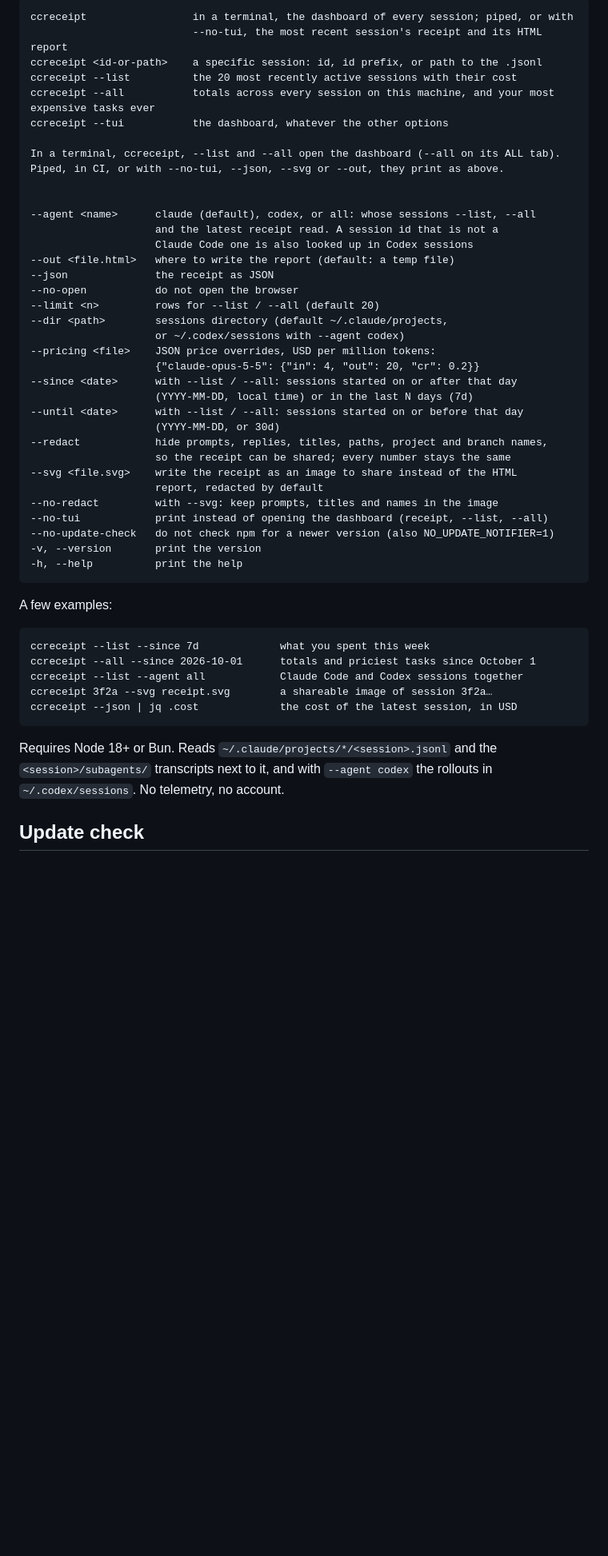
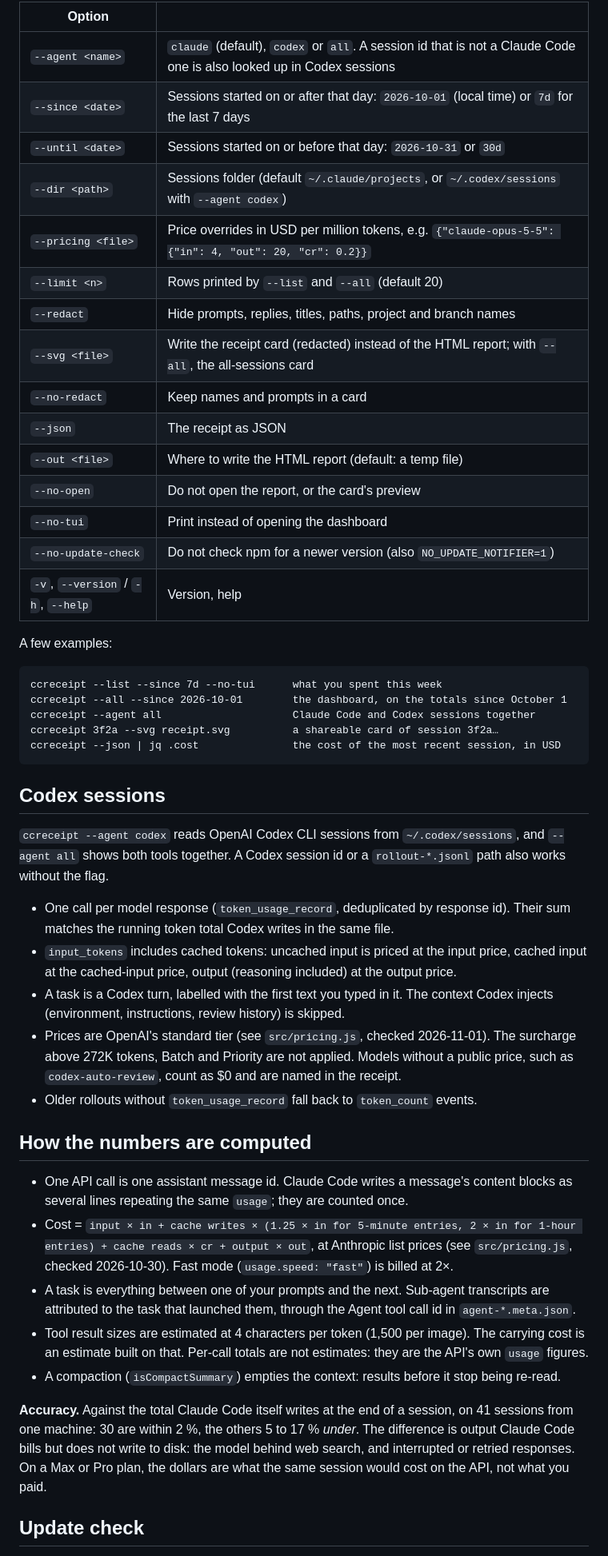
Before and after one commit to thehorizoncompany/ccreceipt-cli, a Markdown page: README.md, the part around one of its changes. Shown at 80% size. Rendered like a GitHub page; blank space fills up the shorter version.

````diff
--- a/README.md
+++ b/README.md
@@ -81,52 +107,50 @@ Three numbers you cannot get elsewhere:
-```
-ccreceipt                 in a terminal, the dashboard of every session; piped, or with
-                          --no-tui, the most recent session's receipt and its HTML report
-ccreceipt <id-or-path>    a specific session: id, id prefix, or path to the .jsonl
-ccreceipt --list          the 20 most recently active sessions with their cost
-ccreceipt --all           totals across every session on this machine, and your most expensive tasks ever
-ccreceipt --tui           the dashboard, whatever the other options
-
-In a terminal, ccreceipt, --list and --all open the dashboard (--all on its ALL tab).
-Piped, in CI, or with --no-tui, --json, --svg or --out, they print as above.
-
-
---agent <name>      claude (default), codex, or all: whose sessions --list, --all
-                    and the latest receipt read. A session id that is not a
-                    Claude Code one is also looked up in Codex sessions
---out <file.html>   where to write the report (default: a temp file)
---json              the receipt as JSON
---no-open           do not open the browser
---limit <n>         rows for --list / --all (default 20)
---dir <path>        sessions directory (default ~/.claude/projects,
-                    or ~/.codex/sessions with --agent codex)
---pricing <file>    JSON price overrides, USD per million tokens:
-                    {"claude-opus-5-5": {"in": 4, "out": 20, "cr": 0.2}}
---since <date>      with --list / --all: sessions started on or after that day
-                    (YYYY-MM-DD, local time) or in the last N days (7d)
---until <date>      with --list / --all: sessions started on or before that day
-                    (YYYY-MM-DD, or 30d)
---redact            hide prompts, replies, titles, paths, project and branch names,
-                    so the receipt can be shared; every number stays the same
---svg <file.svg>    write the receipt as an image to share instead of the HTML
-                    report, redacted by default
---no-redact         with --svg: keep prompts, titles and names in the image
---no-tui            print instead of opening the dashboard (receipt, --list, --all)
---no-update-check   do not check npm for a newer version (also NO_UPDATE_NOTIFIER=1)
--v, --version       print the version
--h, --help          print the help
-```
+| Option | |
+|---|---|
+| `--agent <name>` | `claude` (default), `codex` or `all`. A session id that is not a Claude Code one is also looked up in Codex sessions |
+| `--since <date>` | Sessions started on or after that day: `2026-10-01` (local time) or `7d` for the last 7 days |
+| `--until <date>` | Sessions started on or before that day: `2026-10-31` or `30d` |
+| `--dir <path>` | Sessions folder (default `~/.claude/projects`, or `~/.codex/sessions` with `--agent codex`) |
+| `--pricing <file>` | Price overrides in USD per million tokens, e.g. `{"claude-opus-5-5": {"in": 4, "out": 20, "cr": 0.2}}` |
+| `--limit <n>` | Rows printed by `--list` and `--all` (default 20) |
+| `--redact` | Hide prompts, replies, titles, paths, project and branch names |
+| `--svg <file>` | Write the receipt card (redacted) instead of the HTML report; with `--all`, the all-sessions card |
+| `--no-redact` | Keep names and prompts in a card |
+| `--json` | The receipt as JSON |
+| `--out <file>` | Where to write the HTML report (default: a temp file) |
+| `--no-open` | Do not open the report, or the card's preview |
+| `--no-tui` | Print instead of opening the dashboard |
+| `--no-update-check` | Do not check npm for a newer version (also `NO_UPDATE_NOTIFIER=1`) |
+| `-v`, `--version` / `-h`, `--help` | Version, help |
 
 A few examples:
 
 ```
-ccreceipt --list --since 7d             what you spent this week
-ccreceipt --all --since 2026-10-01      totals and priciest tasks since October 1
-ccreceipt --list --agent all            Claude Code and Codex sessions together
-ccreceipt 3f2a --svg receipt.svg        a shareable image of session 3f2a…
-ccreceipt --json | jq .cost             the cost of the latest session, in USD
+ccreceipt --list --since 7d --no-tui      what you spent this week
+ccreceipt --all --since 2026-10-01        the dashboard, on the totals since October 1
+ccreceipt --agent all                     Claude Code and Codex sessions together
+ccreceipt 3f2a --svg receipt.svg          a shareable card of session 3f2a…
+ccreceipt --json | jq .cost               the cost of the most recent session, in USD
 ```
 
-Requires Node 18+ or Bun. Reads `~/.claude/projects/*/<session>.jsonl` and the `<session>/subagents/` transcripts next to it, and with `--agent codex` the rollouts in `~/.codex/sessions`. No telemetry, no account.
+## Codex sessions
+
+`ccreceipt --agent codex` reads OpenAI Codex CLI sessions from `~/.codex/sessions`, and `--agent all` shows both tools together. A Codex session id or a `rollout-*.jsonl` path also works without the flag.
+
+- One call per model response (`token_usage_record`, deduplicated by response id). Their sum matches the running token total Codex writes in the same file.
+- `input_tokens` includes cached tokens: uncached input is priced at the input price, cached input at the cached-input price, output (reasoning included) at the output price.
+- A task is a Codex turn, labelled with the first text you typed in it. The context Codex injects (environment, instructions, review history) is skipped.
+- Prices are OpenAI's standard tier (see `src/pricing.js`, checked 2026-11-01). The surcharge above 272K tokens, Batch and Priority are not applied. Models without a public price, such as `codex-auto-review`, count as $0 and are named in the receipt.
+- Older rollouts without `token_usage_record` fall back to `token_count` events.
+
+## How the numbers are computed
+
+- One API call is one assistant message id. Claude Code writes a message's content blocks as several lines repeating the same `usage`; they are counted once.
+- Cost = `input × in + cache writes × (1.25 × in for 5-minute entries, 2 × in for 1-hour entries) + cache reads × cr + output × out`, at Anthropic list prices (see `src/pricing.js`, checked 2026-10-30). Fast mode (`usage.speed: "fast"`) is billed at 2×.
+- A task is everything between one of your prompts and the next. Sub-agent transcripts are attributed to the task that launched them, through the Agent tool call id in `agent-*.meta.json`.
+- Tool result sizes are estimated at 4 characters per token (1,500 per image). The carrying cost is an estimate built on that. Per-call totals are not estimates: they are the API's own `usage` figures.
+- A compaction (`isCompactSummary`) empties the context: results before it stop being re-read.
+
+**Accuracy.** Against the total Claude Code itself writes at the end of a session, on 41 sessions from one machine: 30 are within 2 %, the others 5 to 17 % *under*. The difference is output Claude Code bills but does not write to disk: the model behind web search, and interrupted or retried responses. On a Max or Pro plan, the dollars are what the same session would cost on the API, not what you paid.
 
 ## Update check
 
````
Also changed, not shown: other parts of README.md (+86 -76 lines), docs/card.png (added), docs/demo.gif (added), docs/receipt.png (deleted), 1 other file.
